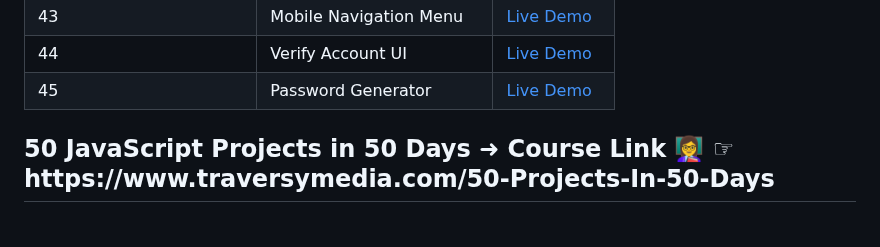
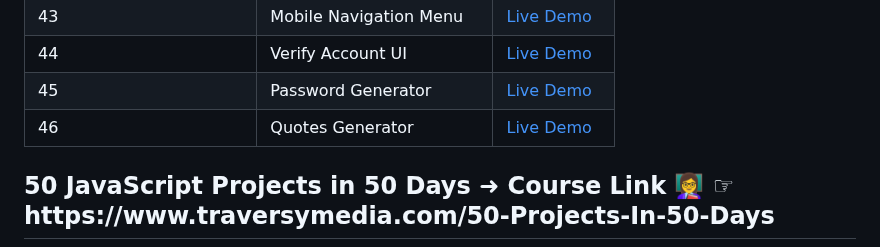
Before and after one commit to Ankur1326/50JavaScriptProjectsIn50Days, a Markdown page: README.md, the part around the change. Rendered like a GitHub page; blank space fills up the shorter version.

```diff
--- a/README.md
+++ b/README.md
@@ -50,6 +50,9 @@ Welcome to the "50 JavaScript Projects in 50 Days" challenge! This repository do
 | 43             |  Mobile Navigation Menu        | [Live Demo](https://lnkd.in/dm5N2ZxM) |
 | 44             |  Verify Account UI             | [Live Demo](https://lnkd.in/deeTaj4B) |
 | 45             |  Password Generator            | [Live Demo](https://lnkd.in/dyeJqnZz) |
+| 46             |  Quotes Generator              | [Live Demo](https://lnkd.in/dyeJqnZz) |
+
+
 
 <h2>50 JavaScript Projects in 50 Days ➜ Course Link 👩‍🏫 ☞ https://www.traversymedia.com/50-Projects-In-50-Days </h2>
 
```
